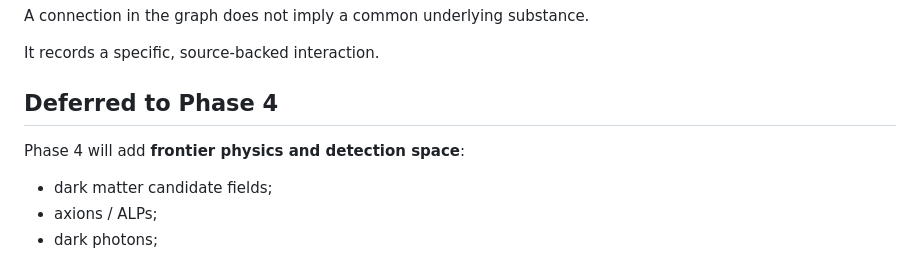
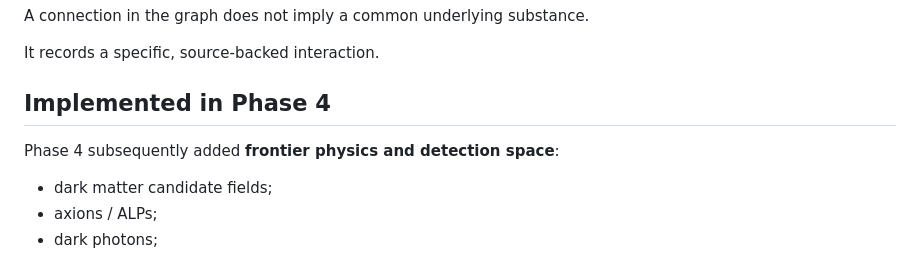
Before and after one commit to Scimonesays/Universal-Frequency-Spectrum, a Markdown page: docs/PHASE-3-COMPLETE.md, the part around the change. Drawn GitHub-style.

Commit message:
docs: update Phase 3 completion follow-through

```diff
--- a/docs/PHASE-3-COMPLETE.md
+++ b/docs/PHASE-3-COMPLETE.md
@@ -86,9 +86,9 @@ A connection in the graph does not imply a common underlying substance.
 
 It records a specific, source-backed interaction.
 
-## Deferred to Phase 4
+## Implemented in Phase 4
 
-Phase 4 will add **frontier physics and detection space**:
+Phase 4 subsequently added **frontier physics and detection space**:
 
 - dark matter candidate fields;
 - axions / ALPs;
```
